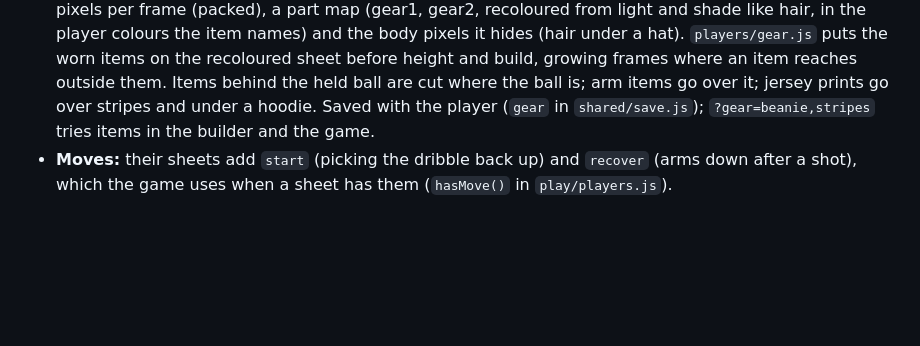
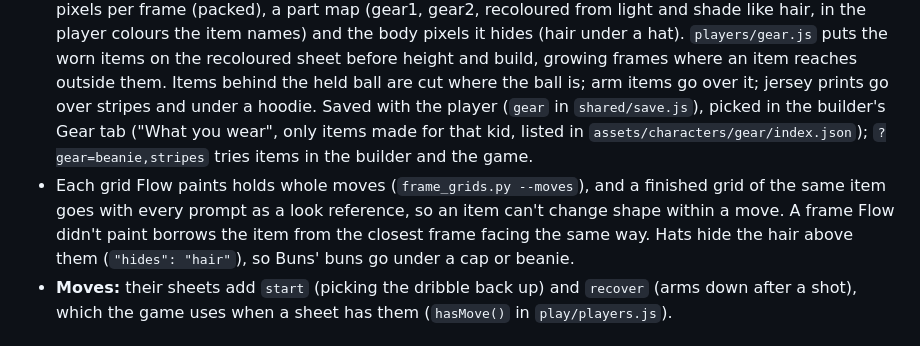
Before and after one commit to orsonbrooker/orsonbrooker.github.io, a Markdown page: docs/architecture.md, the part around the change. Drawn GitHub-style; blank space fills up the shorter version.

Commit message:
Docs: gear in the builder's Gear tab, whole-move grids, borrowed frames
Co-Authored-By: Claude Opus 5.5 <noreply@anthropic.com>

```diff
--- a/docs/architecture.md
+++ b/docs/architecture.md
@@ -586,7 +586,13 @@ flowchart LR
   `players/gear.js` puts the worn items on the recoloured sheet before height and build, growing frames
   where an item reaches outside them. Items behind the held ball are cut where the ball is; arm items go
   over it; jersey prints go over stripes and under a hoodie. Saved with the player (`gear` in
-  `shared/save.js`); `?gear=beanie,stripes` tries items in the builder and the game.
+  `shared/save.js`), picked in the builder's Gear tab ("What you wear", only items made for that kid,
+  listed in `assets/characters/gear/index.json`); `?gear=beanie,stripes` tries items in the builder and
+  the game.
+- Each grid Flow paints holds whole moves (`frame_grids.py --moves`), and a finished grid of the same item
+  goes with every prompt as a look reference, so an item can't change shape within a move. A frame Flow
+  didn't paint borrows the item from the closest frame facing the same way. Hats hide the hair above them
+  (`"hides": "hair"`), so Buns' buns go under a cap or beanie.
 - **Moves:** their sheets add `start` (picking the dribble back up) and `recover` (arms down after a shot),
   which the game uses when a sheet has them (`hasMove()` in `play/players.js`).
 
```
